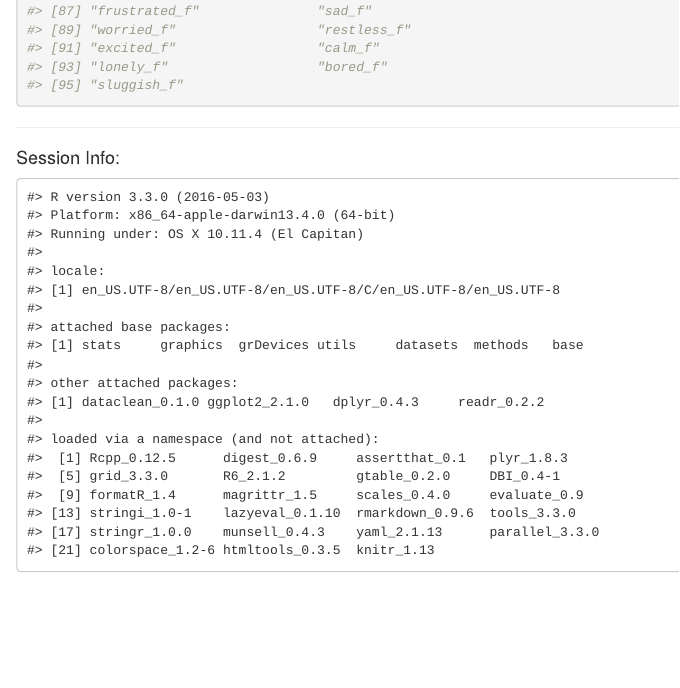
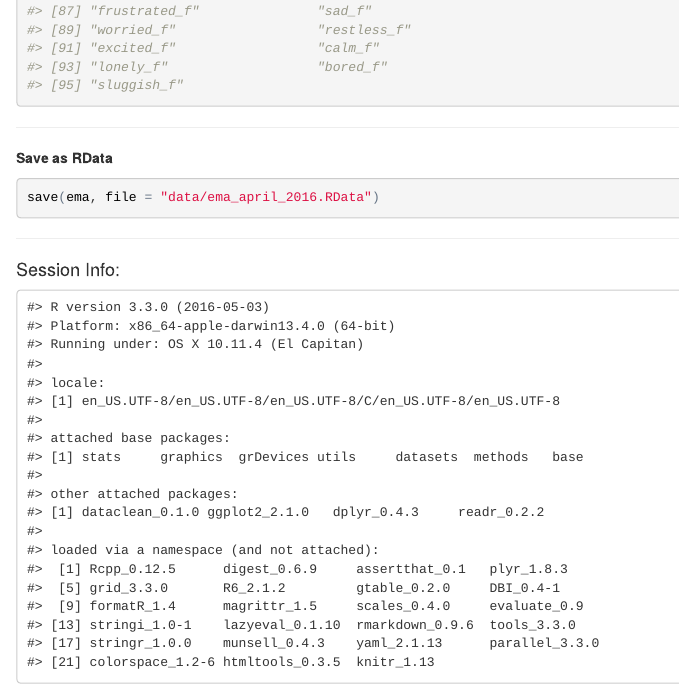
Before and after one commit to mbcann01/mChatEMA, an R Markdown document (vignettes/data_clean.Rmd): the page in a window 1100 px wide, from 2640 px down. The pictures show the output file vignettes/data_clean.html that the author committed with the source, opened offline.

Commit message:
Update data_clean

````diff
--- a/vignettes/data_clean.Rmd
+++ b/vignettes/data_clean.Rmd
@@ -65,6 +65,13 @@ names(ema)
 
 -------------------------------------------------------------------------------
 
+**Save as RData**
+```{r}
+save(ema, file = "data/ema_april_2016.RData")
+```
+
+-------------------------------------------------------------------------------
+
 #### Session Info:
 ```{r echo=FALSE}
 sessionInfo()
````
Also changed, not shown: vignettes/data_clean.html.
